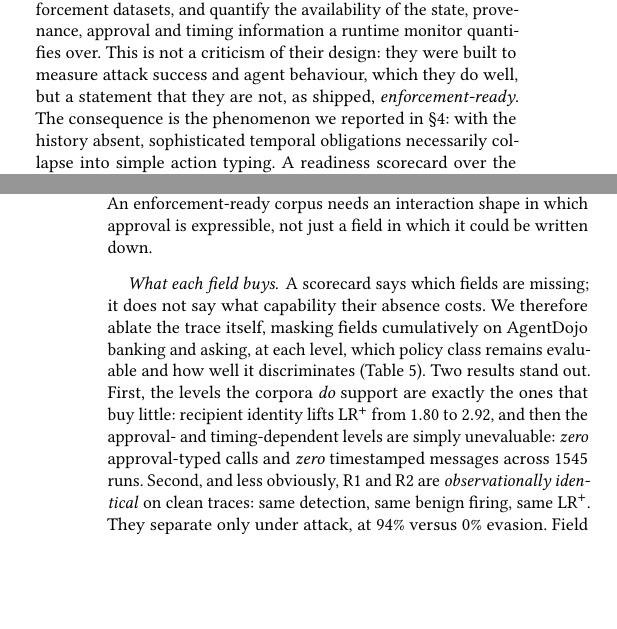
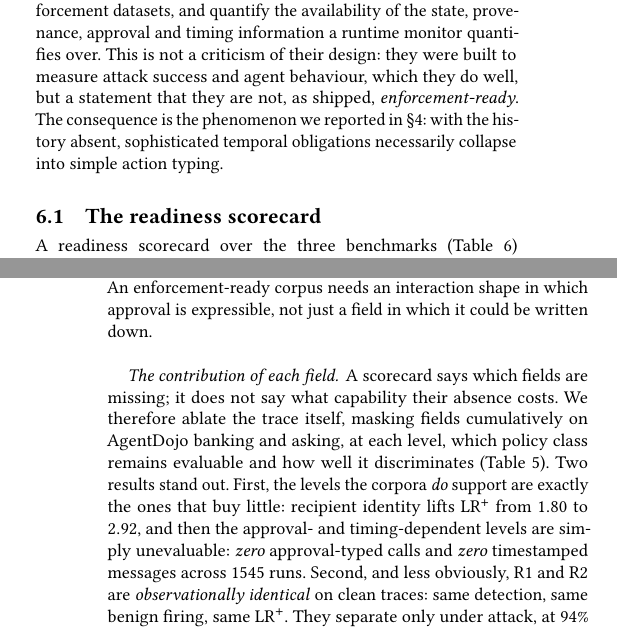
Before and after one commit to nikos-kekatos/formal-rv-tool-using-llm-agents, a LaTeX paper (paper/paper.tex): two parts of the columns of pages 6 and 7 of 12, joined at a grey line, cut so that both start at the same text, the shorter picture padded with empty space. Compiled offline with pdfLaTeX.

Commit message:
Replace informal phrasing and give the readiness section a balanced subsection split
"Parametric obligations: where the formalism pays" was too colloquial for the venue.
It is now "Parametric obligations: relational conditions over trace data", which also
says what the subsection contains. Two other informal verbs went with it: MFOTL now
"expresses" rather than "buys" more discriminating policies, and the ablation paragraph
is "The contribution of each field" rather than "What each field buys".

The readiness section had a single subsection, which is a structural defect: a section
either has no subsections or at least two. It now splits into 6.1 "The readiness
scorecard", which owns the audit, the approval census, the field ablation and the
schema, and 6.2 "What the schema would unlock", the timed policies. The section
preamble keeps only the framing paragraph that motivates both.

Co-Authored-By: Claude Opus 5 (1M context) <noreply@anthropic.com>

```diff
--- a/paper/paper.tex
+++ b/paper/paper.tex
@@ -763,7 +763,11 @@ not a criticism of their design: they were built to measure attack success and a
 behaviour, which they do well, but a statement that they are not, as shipped,
 \emph{enforcement-ready}. The consequence is the phenomenon we reported in
 \S\ref{sec:results}: with the history absent, sophisticated temporal obligations
-necessarily collapse into simple action typing. A readiness scorecard over the three
+necessarily collapse into simple action typing.
+
+\subsection{The readiness scorecard}
+
+A readiness scorecard over the three
 benchmarks (Table~\ref{tab:score}) makes this concrete. Explicit \emph{approvals} are almost absent: $0/6899$ ($0\%$)
 AgentDojo runs, $6/483$ ($1.2\%$) STAC chains, $2/571$ ($0.4\%$) R-Judge records.
 Recipient/payee identity is recoverable more often ($38.8\%$/$58.4\%$/$5.8\%$) and
@@ -803,7 +807,7 @@ situation: it relocates the shortfall from recording to \emph{protocol and posit
 enforcement-ready corpus needs an interaction shape in which approval is expressible, not
 just a field in which it could be written down.
 
-\paragraph{What each field buys} A scorecard says which fields are missing; it does not
+\paragraph{The contribution of each field} A scorecard says which fields are missing; it does not
 say what capability their absence costs. We therefore ablate the trace itself, masking
 fields cumulatively on AgentDojo banking and asking, at each level, which policy class
 remains evaluable and how well it discriminates (Table~\ref{tab:ablation}). Two results
```
Also changed, not shown: paper/paper.pdf, paper/paper.tex (4 more changed lines).
